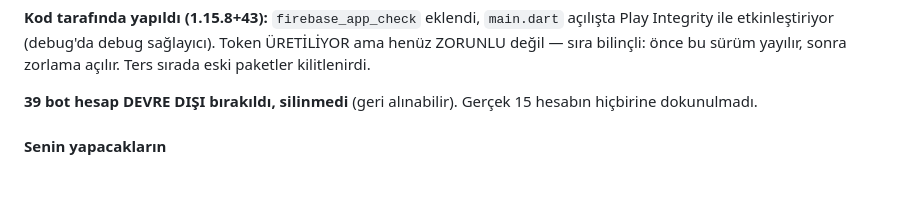
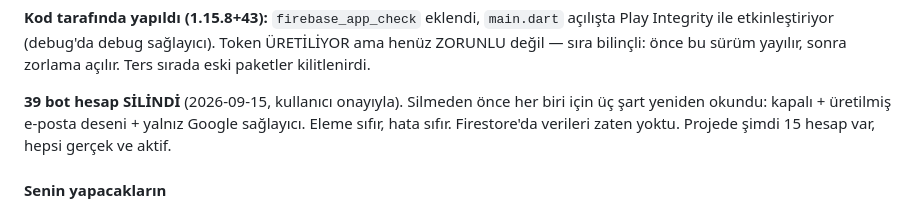
Before and after one commit to mhanifiaslan/rhytoai, a Markdown page: docs/konsol-gorevleri.md, the part around the change. Drawn GitHub-style; blank space fills up the shorter version.

Commit message:
39 bot hesap silindi; projede 15 gercek hesap kaldi
Silmeden once her hesap icin uc sart yeniden okundu (kapali + uretilmis
e-posta deseni + yalniz Google saglayici). Eleme sifir, hata sifir.
Firestore'da verileri zaten yoktu - hicbiri sunucumuza tek istek bile
gondermemisti. Panel sayilari artik gercegi gosteriyor.

Co-Authored-By: Claude Opus 5 <noreply@anthropic.com>

```diff
--- a/docs/konsol-gorevleri.md
+++ b/docs/konsol-gorevleri.md
@@ -82,8 +82,10 @@ sağlayıcı). Token ÜRETİLİYOR ama henüz ZORUNLU değil — sıra bilinçli
 önce bu sürüm yayılır, sonra zorlama açılır. Ters sırada eski paketler
 kilitlenirdi.
 
-**39 bot hesap DEVRE DIŞI bırakıldı, silinmedi** (geri alınabilir).
-Gerçek 15 hesabın hiçbirine dokunulmadı.
+**39 bot hesap SİLİNDİ** (2026-09-15, kullanıcı onayıyla). Silmeden önce
+her biri için üç şart yeniden okundu: kapalı + üretilmiş e-posta deseni +
+yalnız Google sağlayıcı. Eleme sıfır, hata sıfır. Firestore'da verileri
+zaten yoktu. Projede şimdi 15 hesap var, hepsi gerçek ve aktif.
 
 #### Senin yapacakların
 
```
